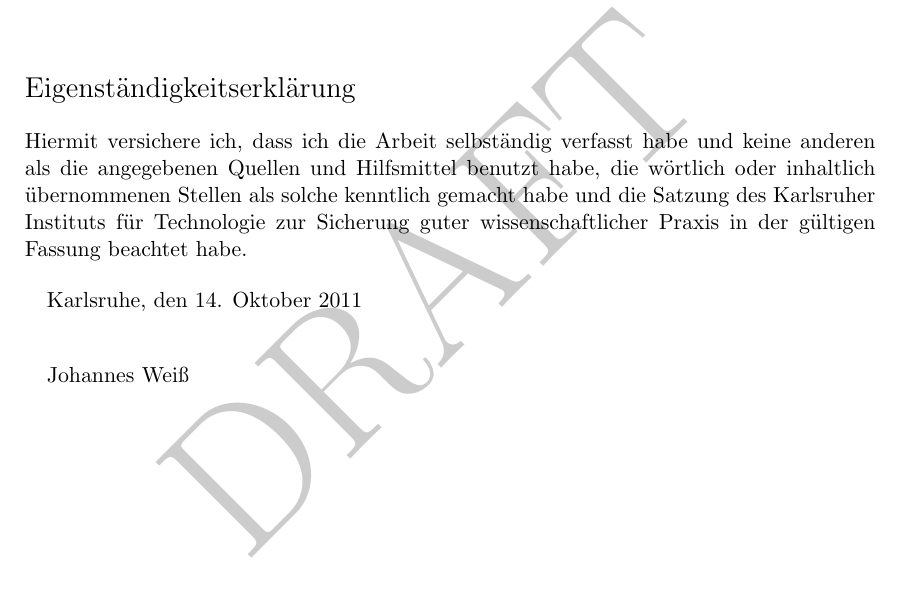
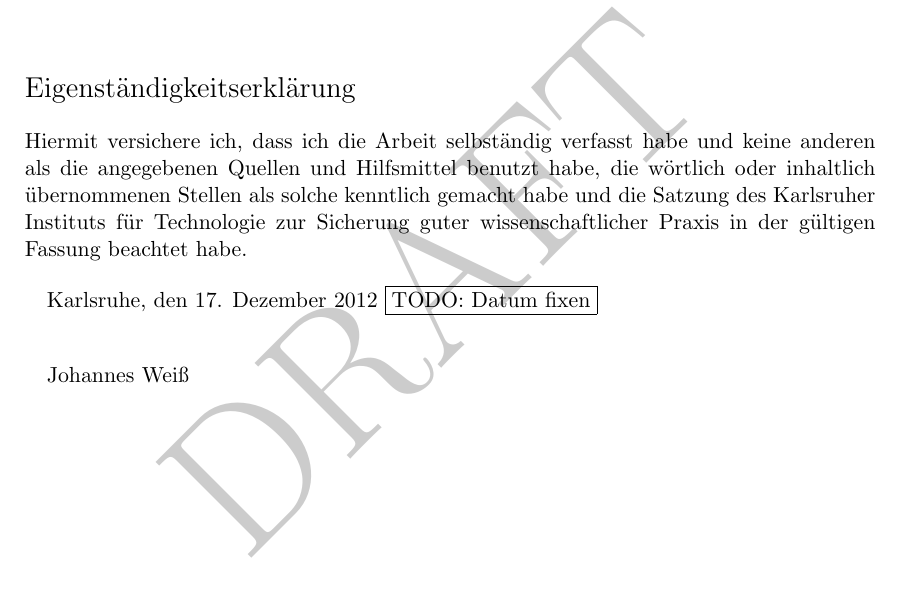
Before and after one commit to weissi/diplomarbeit, a LaTeX thesis (writings/thesis/thesis.tex, which reads writings/thesis/title.tex): part of page 2 of 52, cut so that both start at the same text. Compiled offline with pdfLaTeX.

Commit message:
THESIS: Abgabedatum fixed

```diff
--- a/writings/thesis/title.tex
+++ b/writings/thesis/title.tex
@@ -15,7 +15,7 @@ habe.
 
 \bigskip{}
 
-Karlsruhe, den 14. Oktober 2011
+Karlsruhe, den 17. Dezember 2012 \JWtodo{Datum fixen}
 
 \bigskip{}
 
```
